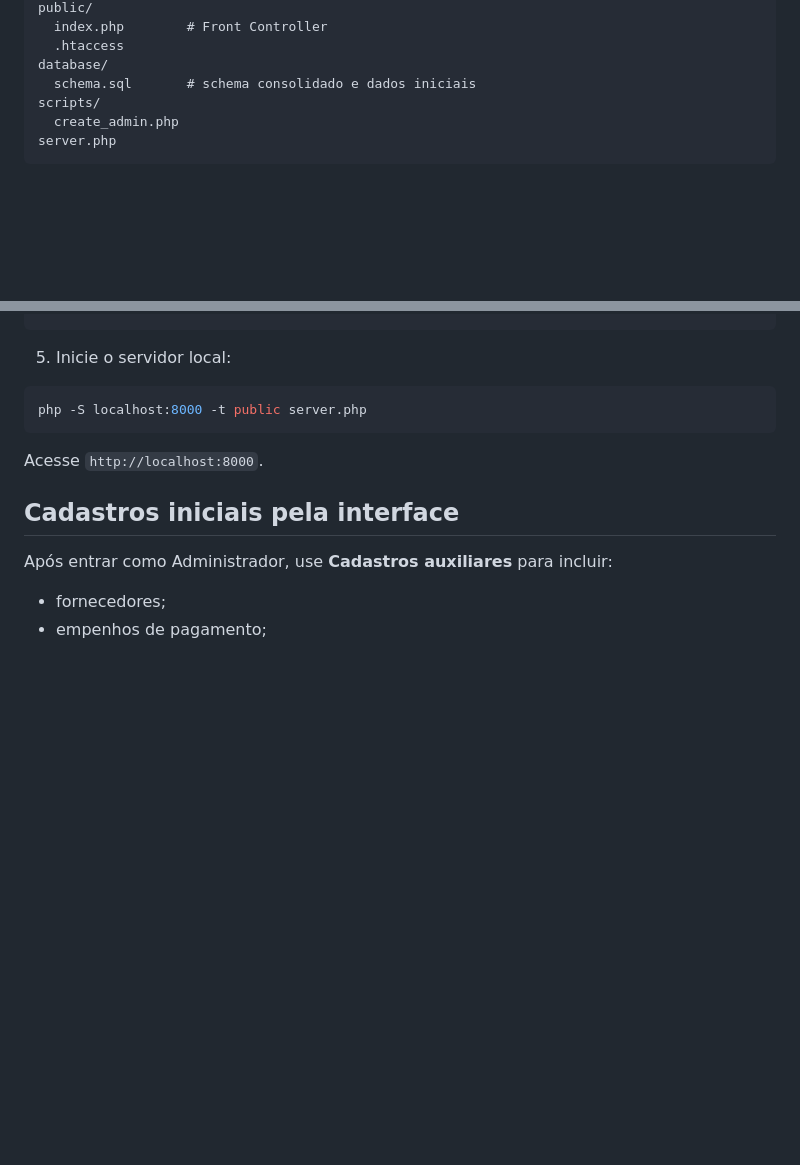
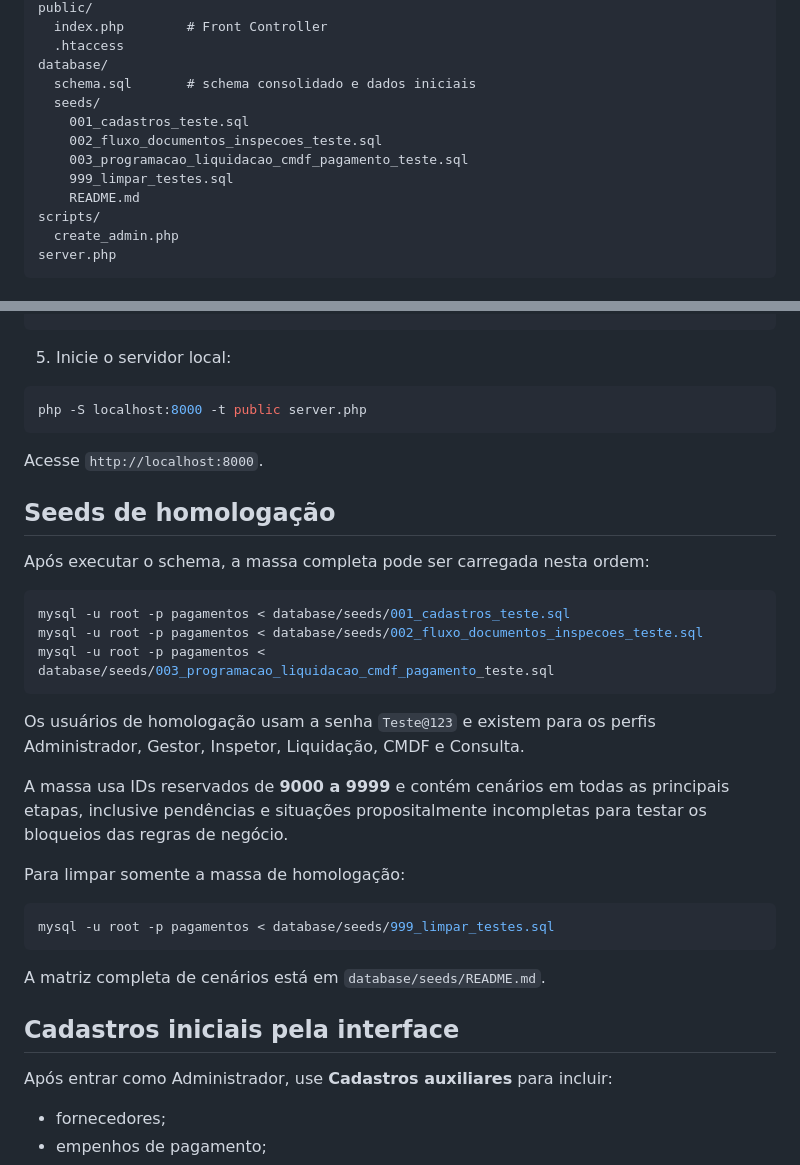
Before and after one commit to fernandesgyn/pagamentos, a Markdown page: README.md, 2 parts joined by grey strips. Rendered like a GitHub page; blank space fills up the shorter version.

Commit message:
docs: adiciona instrucoes dos seeds de homologacao

````diff
--- a/README.md
+++ b/README.md
@@ -68,6 +68,12 @@ public/
   .htaccess
 database/
   schema.sql       # schema consolidado e dados iniciais
+  seeds/
+    001_cadastros_teste.sql
+    002_fluxo_documentos_inspecoes_teste.sql
+    003_programacao_liquidacao_cmdf_pagamento_teste.sql
+    999_limpar_testes.sql
+    README.md
 scripts/
   create_admin.php
 server.php
@@ -117,6 +123,28 @@ php -S localhost:8000 -t public server.php
 
 Acesse `http://localhost:8000`.
 
+## Seeds de homologação
+
+Após executar o schema, a massa completa pode ser carregada nesta ordem:
+
+```powershell
+mysql -u root -p pagamentos < database/seeds/001_cadastros_teste.sql
+mysql -u root -p pagamentos < database/seeds/002_fluxo_documentos_inspecoes_teste.sql
+mysql -u root -p pagamentos < database/seeds/003_programacao_liquidacao_cmdf_pagamento_teste.sql
+```
+
+Os usuários de homologação usam a senha `Teste@123` e existem para os perfis Administrador, Gestor, Inspetor, Liquidação, CMDF e Consulta.
+
+A massa usa IDs reservados de **9000 a 9999** e contém cenários em todas as principais etapas, inclusive pendências e situações propositalmente incompletas para testar os bloqueios das regras de negócio.
+
+Para limpar somente a massa de homologação:
+
+```powershell
+mysql -u root -p pagamentos < database/seeds/999_limpar_testes.sql
+```
+
+A matriz completa de cenários está em `database/seeds/README.md`.
+
 ## Cadastros iniciais pela interface
 
 Após entrar como Administrador, use **Cadastros auxiliares** para incluir:
````
